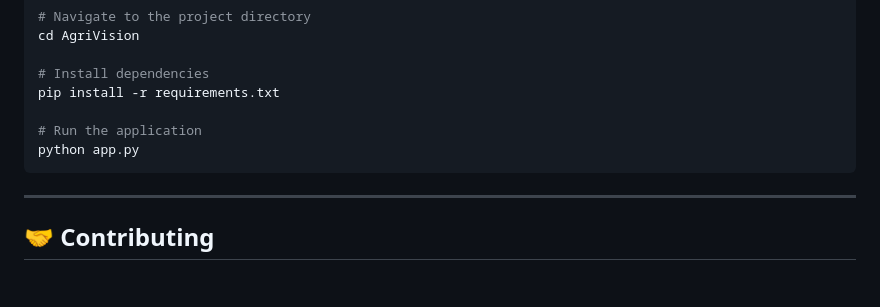
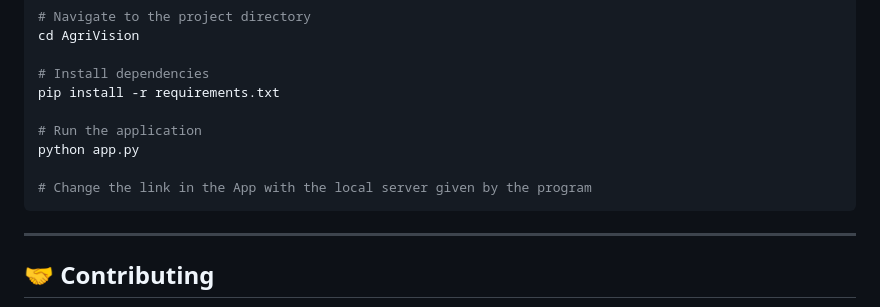
Before and after one commit to sujithvaishnav/AgriVision, a Markdown page: README.md, the part around the change. Rendered like a GitHub page; blank space fills up the shorter version.

````diff
--- a/README.md
+++ b/README.md
@@ -108,6 +108,8 @@ pip install -r requirements.txt
 
 # Run the application
 python app.py
+
+# Change the link in the App with the local server given by the program
 ```
 
 ---
````
